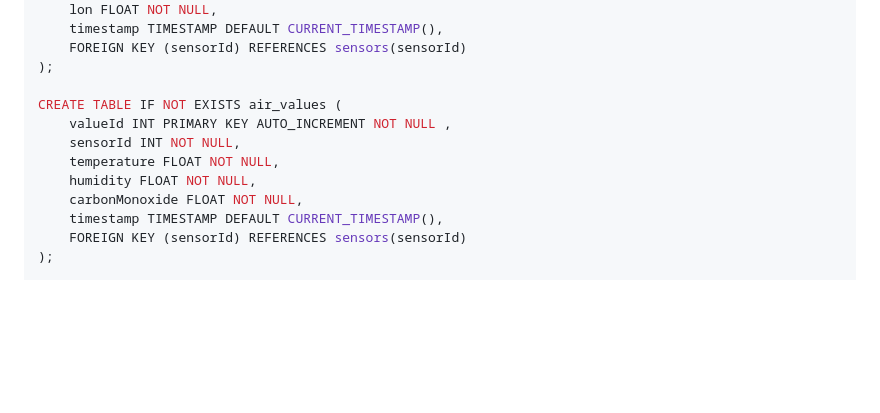
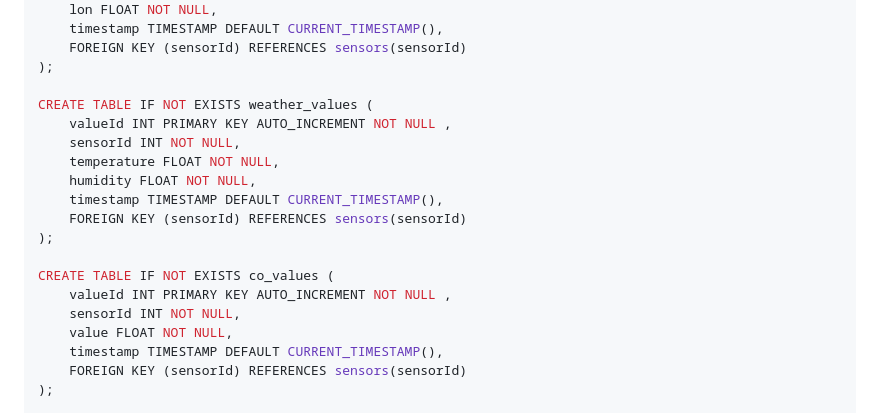
Before and after one commit to Gallardo7761/contaminus, a Markdown page: README.md, the part around one of its changes. GitHub-like rendering; blank space fills up the shorter version.

```diff
--- a/README.md
+++ b/README.md
@@ -72,12 +72,19 @@ CREATE TABLE IF NOT EXISTS gps_values(
 	FOREIGN KEY (sensorId) REFERENCES sensors(sensorId)
 );
 
-CREATE TABLE IF NOT EXISTS air_values (
+CREATE TABLE IF NOT EXISTS weather_values (
 	valueId INT PRIMARY KEY AUTO_INCREMENT NOT NULL ,
 	sensorId INT NOT NULL,
 	temperature FLOAT NOT NULL,
 	humidity FLOAT NOT NULL,
-	carbonMonoxide FLOAT NOT NULL,
+	timestamp TIMESTAMP DEFAULT CURRENT_TIMESTAMP(),
+	FOREIGN KEY (sensorId) REFERENCES sensors(sensorId)
+);
+
+CREATE TABLE IF NOT EXISTS co_values (
+	valueId INT PRIMARY KEY AUTO_INCREMENT NOT NULL ,
+	sensorId INT NOT NULL,
+	value FLOAT NOT NULL,
 	timestamp TIMESTAMP DEFAULT CURRENT_TIMESTAMP(),
 	FOREIGN KEY (sensorId) REFERENCES sensors(sensorId)
 );
```
Also changed, not shown: other parts of README.md (+56 -42 lines).
